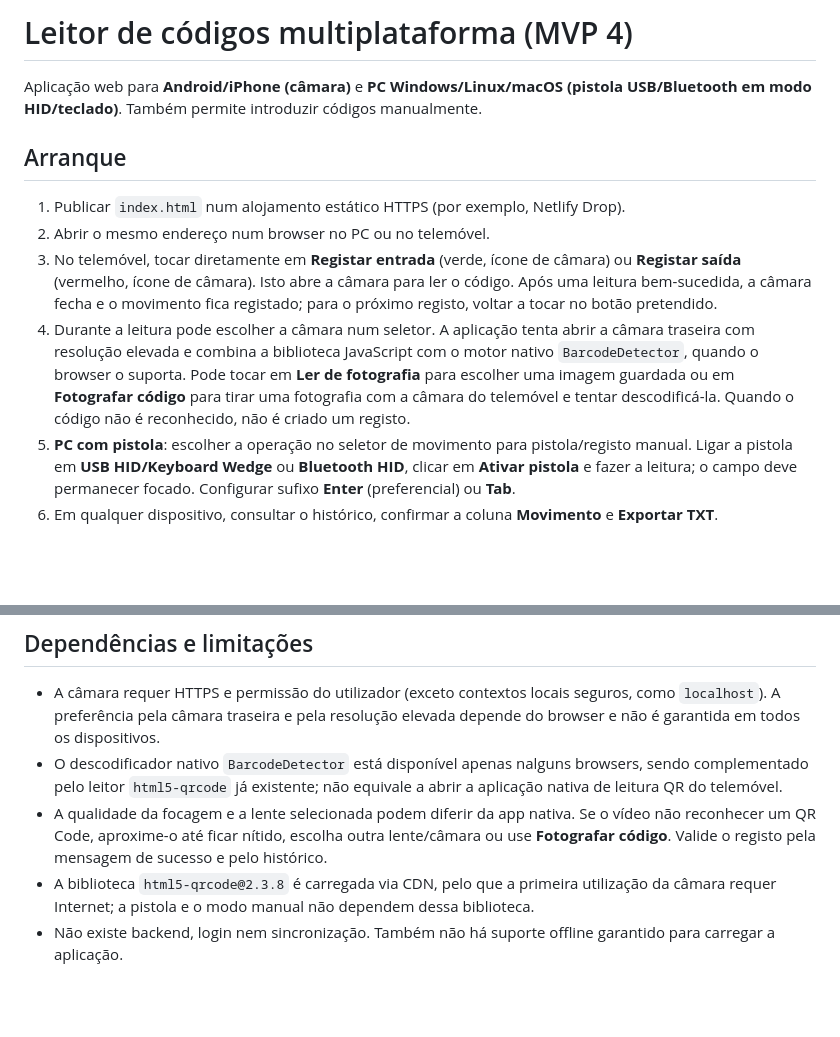
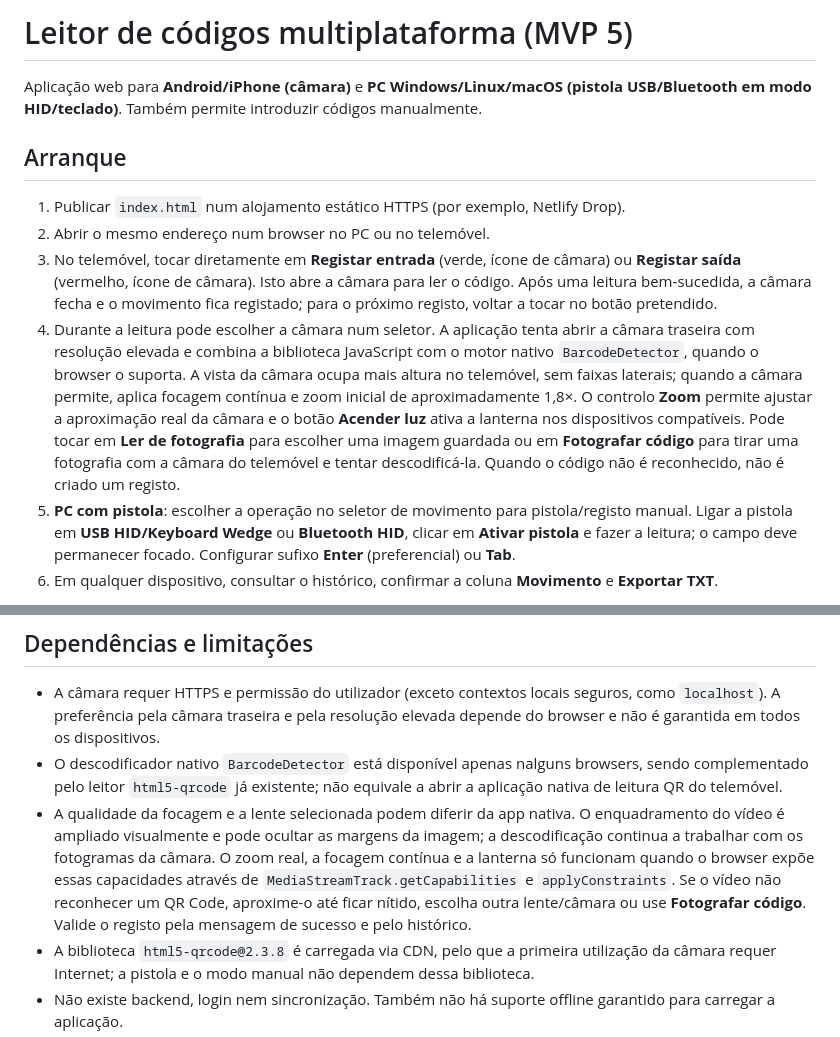
Before and after one commit to 0rndm123/coder, a Markdown page: README.md, 2 parts joined by grey strips. GitHub-like rendering; blank space fills up the shorter version.

Commit message:
Document mobile QR and barcode camera improvements

```diff
--- a/README.md
+++ b/README.md
@@ -1,4 +1,4 @@
-# Leitor de códigos multiplataforma (MVP 4)
+# Leitor de códigos multiplataforma (MVP 5)
 
 Aplicação web para **Android/iPhone (câmara)** e **PC Windows/Linux/macOS (pistola USB/Bluetooth em modo HID/teclado)**. Também permite introduzir códigos manualmente.
 
@@ -7,7 +7,7 @@ Aplicação web para **Android/iPhone (câmara)** e **PC Windows/Linux/macOS (pi
 1. Publicar `index.html` num alojamento estático HTTPS (por exemplo, Netlify Drop).
 2. Abrir o mesmo endereço num browser no PC ou no telemóvel.
 3. No telemóvel, tocar diretamente em **Registar entrada** (verde, ícone de câmara) ou **Registar saída** (vermelho, ícone de câmara). Isto abre a câmara para ler o código. Após uma leitura bem-sucedida, a câmara fecha e o movimento fica registado; para o próximo registo, voltar a tocar no botão pretendido.
-4. Durante a leitura pode escolher a câmara num seletor. A aplicação tenta abrir a câmara traseira com resolução elevada e combina a biblioteca JavaScript com o motor nativo `BarcodeDetector`, quando o browser o suporta. Pode tocar em **Ler de fotografia** para escolher uma imagem guardada ou em **Fotografar código** para tirar uma fotografia com a câmara do telemóvel e tentar descodificá-la. Quando o código não é reconhecido, não é criado um registo.
+4. Durante a leitura pode escolher a câmara num seletor. A aplicação tenta abrir a câmara traseira com resolução elevada e combina a biblioteca JavaScript com o motor nativo `BarcodeDetector`, quando o browser o suporta. A vista da câmara ocupa mais altura no telemóvel, sem faixas laterais; quando a câmara permite, aplica focagem contínua e zoom inicial de aproximadamente 1,8×. O controlo **Zoom** permite ajustar a aproximação real da câmara e o botão **Acender luz** ativa a lanterna nos dispositivos compatíveis. Pode tocar em **Ler de fotografia** para escolher uma imagem guardada ou em **Fotografar código** para tirar uma fotografia com a câmara do telemóvel e tentar descodificá-la. Quando o código não é reconhecido, não é criado um registo.
 5. **PC com pistola**: escolher a operação no seletor de movimento para pistola/registo manual. Ligar a pistola em **USB HID/Keyboard Wedge** ou **Bluetooth HID**, clicar em **Ativar pistola** e fazer a leitura; o campo deve permanecer focado. Configurar sufixo **Enter** (preferencial) ou **Tab**.
 6. Em qualquer dispositivo, consultar o histórico, confirmar a coluna **Movimento** e **Exportar TXT**.
 
@@ -65,7 +65,7 @@ Pode importar o JSONL com Python, `json.loads` e `INSERT ... ON CONFLICT (id) DO
 
 - A câmara requer HTTPS e permissão do utilizador (exceto contextos locais seguros, como `localhost`). A preferência pela câmara traseira e pela resolução elevada depende do browser e não é garantida em todos os dispositivos.
 - O descodificador nativo `BarcodeDetector` está disponível apenas nalguns browsers, sendo complementado pelo leitor `html5-qrcode` já existente; não equivale a abrir a aplicação nativa de leitura QR do telemóvel.
-- A qualidade da focagem e a lente selecionada podem diferir da app nativa. Se o vídeo não reconhecer um QR Code, aproxime-o até ficar nítido, escolha outra lente/câmara ou use **Fotografar código**. Valide o registo pela mensagem de sucesso e pelo histórico.
+- A qualidade da focagem e a lente selecionada podem diferir da app nativa. O enquadramento do vídeo é ampliado visualmente e pode ocultar as margens da imagem; a descodificação continua a trabalhar com os fotogramas da câmara. O zoom real, a focagem contínua e a lanterna só funcionam quando o browser expõe essas capacidades através de `MediaStreamTrack.getCapabilities` e `applyConstraints`. Se o vídeo não reconhecer um QR Code, aproxime-o até ficar nítido, escolha outra lente/câmara ou use **Fotografar código**. Valide o registo pela mensagem de sucesso e pelo histórico.
 - A biblioteca `html5-qrcode@2.3.8` é carregada via CDN, pelo que a primeira utilização da câmara requer Internet; a pistola e o modo manual não dependem dessa biblioteca.
 - Não existe backend, login nem sincronização. Também não há suporte offline garantido para carregar a aplicação.
 - A tabela mostra as últimas 80 leituras; a exportação inclui todas.
```
